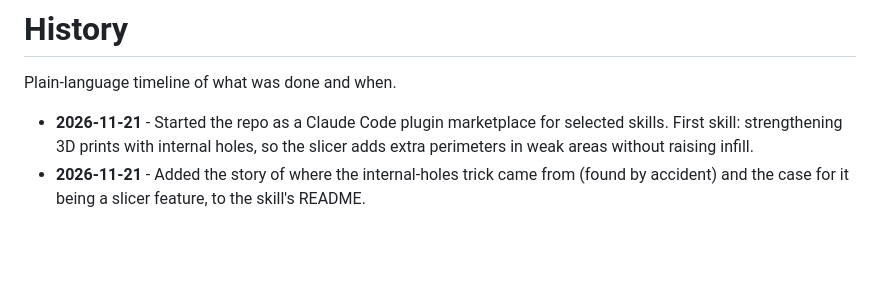
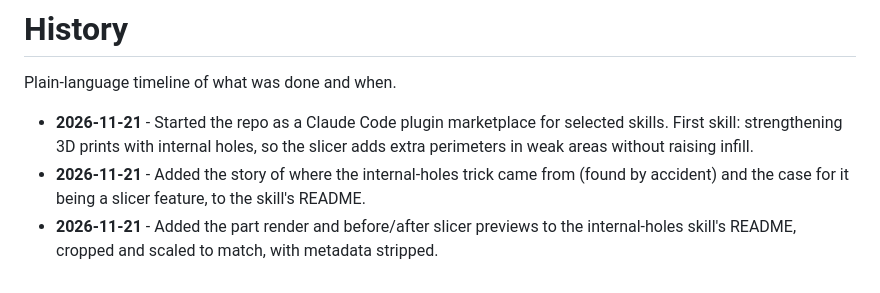
Before and after one commit to symmetryninja/claude-skills, a Markdown page: HISTORY.md, the part around the change. GitHub-like rendering; blank space fills up the shorter version.

```diff
--- a/HISTORY.md
+++ b/HISTORY.md
@@ -7,3 +7,5 @@ Plain-language timeline of what was done and when.
   perimeters in weak areas without raising infill.
 - **2026-11-21** - Added the story of where the internal-holes trick came from (found by
   accident) and the case for it being a slicer feature, to the skill's README.
+- **2026-11-21** - Added the part render and before/after slicer previews to the internal-holes
+  skill's README, cropped and scaled to match, with metadata stripped.
```
Also changed, not shown: strengthening-prints-with-internal-holes/README.md (+8 -1 lines), strengthening-prints-with-internal-holes/images/after.png (added), strengthening-prints-with-internal-holes/images/before.png (added), strengthening-prints-with-internal-holes/images/part.png (added), 1 other file.
